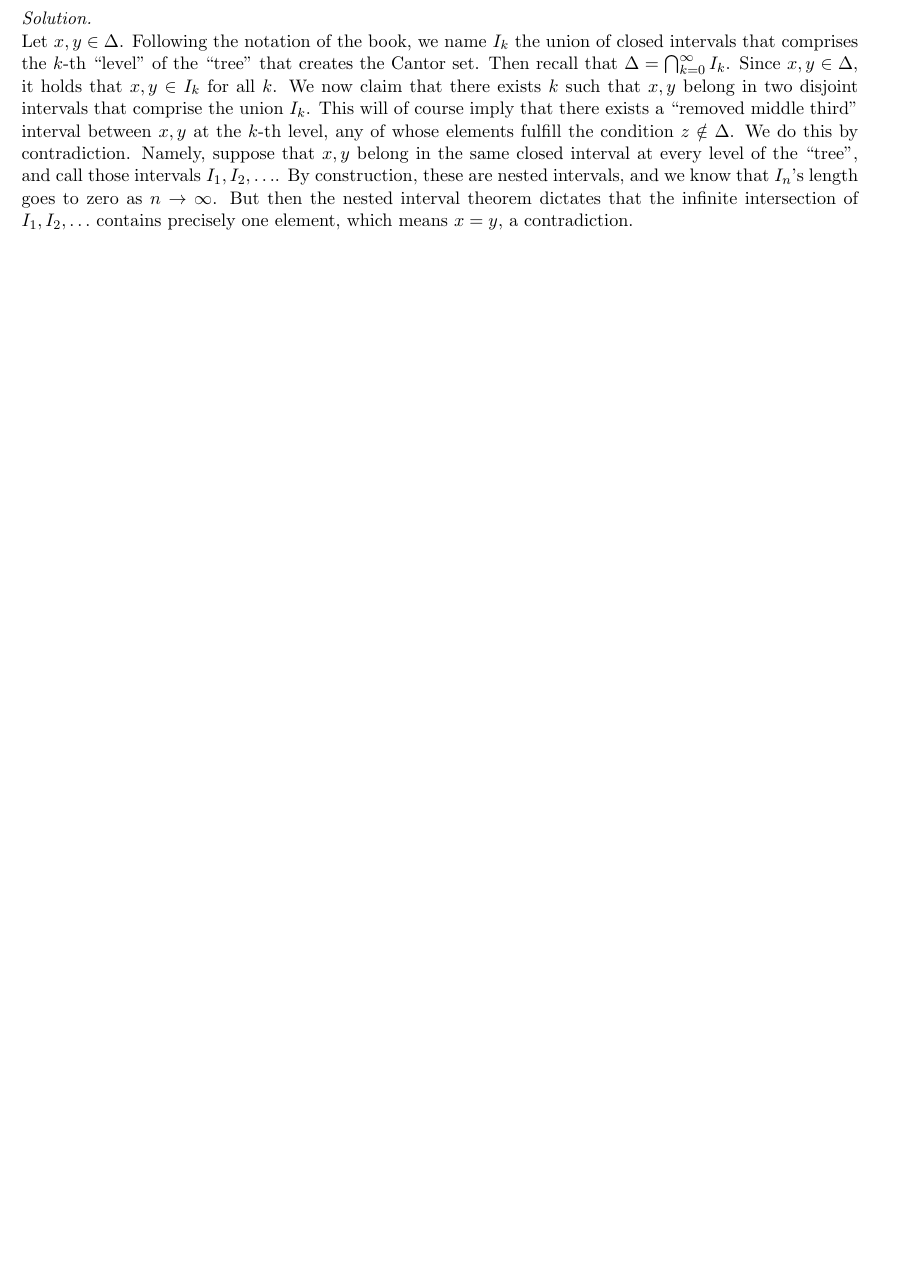
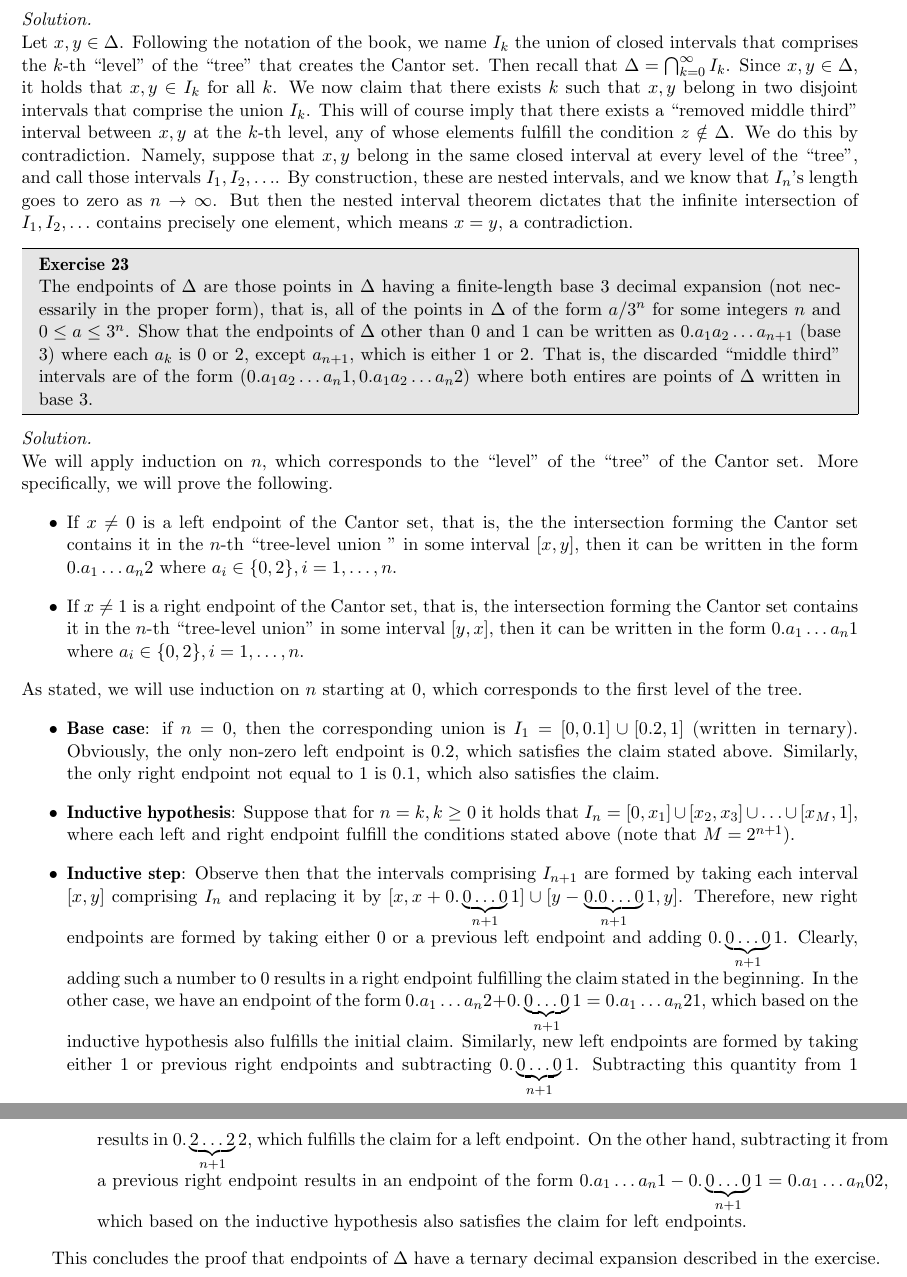
Before and after one commit to geomlyd/math_solutions, a LaTeX thesis (carothers_ra/main.tex, which reads carothers_ra/ch2.tex): part of page 27 of 27 before the commit and two parts of pages 27 and 28 of 28 after it, the two joined at a grey line, cut so that both start at the same text, the shorter picture padded with empty space. Compiled offline with pdfLaTeX.

Commit message:
Exercise 23 chapter 2, Carothers

```diff
--- a/carothers_ra/ch2.tex
+++ b/carothers_ra/ch2.tex
@@ -227,4 +227,35 @@
     But then the nested interval theorem dictates that the infinite intersection of $I_1, I_2, \ldots$ contains precisely one element, which means $x = y$, a contradiction.
 \end{solution}
 
+\begin{exercise}{23}
+    The endpoints of $\Delta$ are those points in $\Delta$ having a finite-length base 3 decimal expansion (not necessarily in the proper form), that is, all of the points in $\Delta$ of the form $a/3^n$ for some integers $n$ and $0 \leq a \leq 3^n$.
+    Show that the endpoints of $\Delta$ other than 0 and 1 can be written as $0.a_1 a_2 \ldots a_{n+1}$ (base 3) where each $a_k$ is 0 or 2, except $a_{n+1}$, which is either 1 or 2.
+    That is, the discarded ``middle third'' intervals are of the form $(0.a_1 a_2 \ldots a_n 1, 0.a_1 a_2 \ldots a_n 2)$ where both entires are points of $\Delta$ written in base 3.
+\end{exercise}
+
+\begin{solution}
+
+    We will apply induction on $n$, which corresponds to the ``level'' of the ``tree'' of the Cantor set.
+    More specifically, we will prove the following.
+    \begin{itemize}
+        \item If $x \neq 0$ is a left endpoint of the Cantor set, that is, the the intersection forming the Cantor set contains it in the $n$-th ``tree-level union '' in some interval $[x, y]$, then it can be written in the form $0.a_1 \ldots a_n 2$ where $a_i \in \{0, 2\}, i =1, \ldots, n$.
+        \item If $x \neq 1$ is a right endpoint of the Cantor set, that is, the intersection forming the Cantor set contains it in the $n$-th ``tree-level union'' in some interval $[y, x]$, then it can be written in the form $0.a_1 \ldots a_n 1$ where $a_i \in \{0, 2\}, i =1, \ldots, n$.
+    \end{itemize}
+    As stated, we will use induction on $n$ starting at 0, which corresponds to the first level of the tree.
+    \begin{itemize}
+        \item \textbf{Base case}: if $n = 0$, then the corresponding union is $I_1 = [0, 0.1] \cup [0.2, 1]$ (written in ternary).
+        Obviously, the only non-zero left endpoint is 0.2, which satisfies the claim stated above.
+        Similarly, the only right endpoint not equal to 1 is 0.1, which also satisfies the claim.
+        \item \textbf{Inductive hypothesis}: Suppose that for $n = k, k \geq 0$ it holds that $I_n = [0, x_1] \cup [x_2, x_3] \cup \ldots \cup [x_M, 1]$, where each left and right endpoint fulfill the conditions stated above (note that $M = 2^{n + 1}$).
+        \item \textbf{Inductive step}: Observe then that the intervals comprising $I_{n+1}$ are formed by taking each interval $[x, y]$ comprising $I_n$ and replacing it by $[x, x + 0.\underbrace{0 \ldots 0}_{n + 1} 1] \cup [y - \underbrace{0.0\ldots 0}_{n + 1} 1, y]$.
+        Therefore, new right endpoints are formed by taking either 0 or a previous left endpoint and adding $0.\underbrace{0 \ldots 0}_{n + 1} 1$.
+        Clearly, adding such a number to 0 results in a right endpoint fulfilling the claim stated in the beginning.
+        In the other case, we have an endpoint of the form $0.a_1 \ldots a_n 2 + 0.\underbrace{0 \ldots 0}_{n + 1} 1 = 0.a_1 \ldots a_n 2 1$, which based on the inductive hypothesis also fulfills the initial claim.
+        Similarly, new left endpoints are formed by taking either 1 or previous right endpoints and subtracting $0.\underbrace{0 \ldots 0}_{n + 1} 1$.
+        Subtracting this quantity from 1 results in $0.\underbrace{2 \ldots 2}_{n + 1} 2$, which fulfills the claim for a left endpoint.
+        On the other hand, subtracting it from a previous right endpoint results in an endpoint of the form $0.a_1 \ldots a_n 1 - 0.\underbrace{0 \ldots 0}_{n + 1} 1 = 0.a_1 \ldots a_n 0 2$, which based on the inductive hypothesis also satisfies the claim for left endpoints.
+    \end{itemize}
+    This concludes the proof that endpoints of $\Delta$ have a ternary decimal expansion described in the exercise.
+\end{solution}
+
 \end{section}
```
Also changed, not shown: carothers_ra/ch1.tex (+2 -1 lines), carothers_ra/main.pdf.
